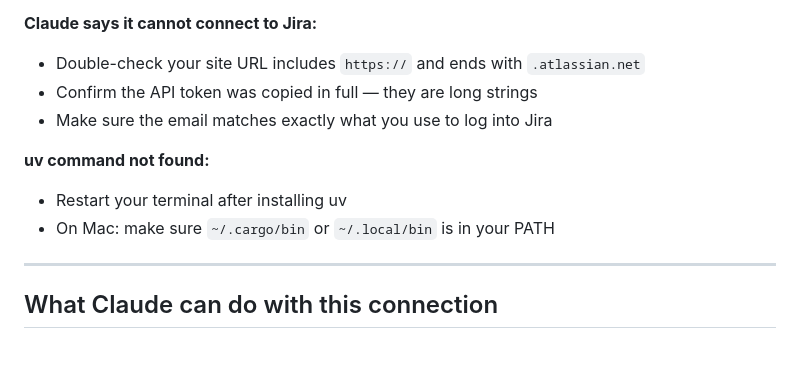
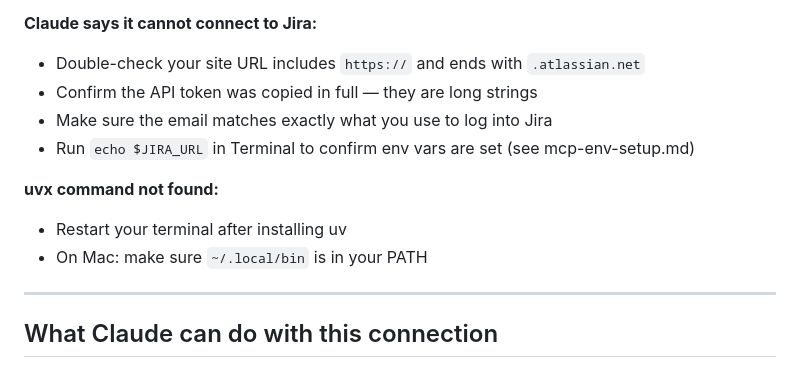
Before and after one commit to homolamartin1-ai/manualvibetesting, a Markdown page: resources/mcp-setup-guide.md, the part around one of its changes. Rendered like a GitHub page.

```diff
--- a/resources/mcp-setup-guide.md
+++ b/resources/mcp-setup-guide.md
@@ -109,10 +117,11 @@ connection is working.
 - Double-check your site URL includes `https://` and ends with `.atlassian.net`
 - Confirm the API token was copied in full — they are long strings
 - Make sure the email matches exactly what you use to log into Jira
+- Run `echo $JIRA_URL` in Terminal to confirm env vars are set (see mcp-env-setup.md)
 
-**uv command not found:**
+**uvx command not found:**
 - Restart your terminal after installing uv
-- On Mac: make sure `~/.cargo/bin` or `~/.local/bin` is in your PATH
+- On Mac: make sure `~/.local/bin` is in your PATH
 
 ---
 
```
Also changed, not shown: other parts of resources/mcp-setup-guide.md (+44 -36 lines).
